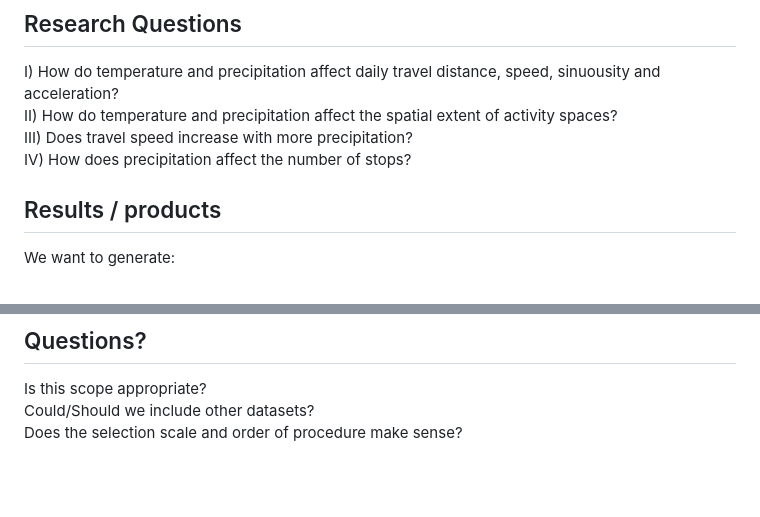
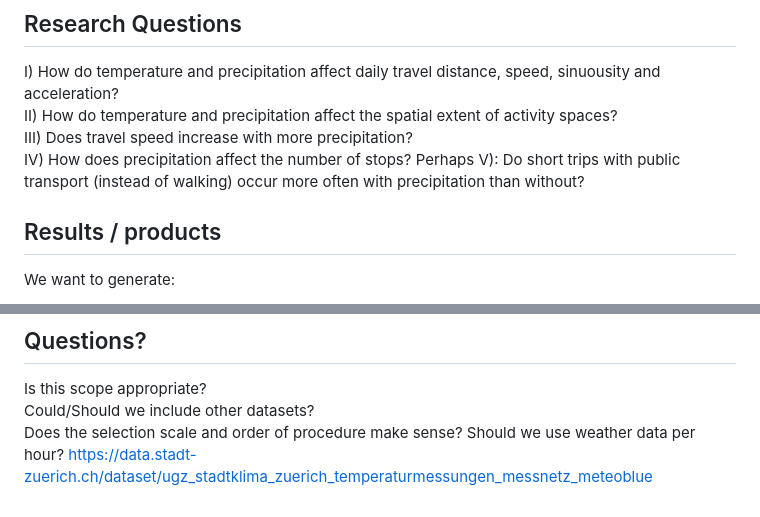
Before and after one commit to LarsWeidinger/cma-semester_project_Group7, a Markdown page: Readme.md, 2 parts joined by grey strips. GitHub-like rendering; blank space fills up the shorter version.

Commit message:
Add one question

```diff
--- a/Readme.md
+++ b/Readme.md
@@ -27,6 +27,7 @@ I) How do temperature and precipitation affect daily travel distance, speed, sin
 II) How do temperature and precipitation affect the spatial extent of activity spaces?
 III) Does travel speed increase with more precipitation?
 IV) How does precipitation affect the number of stops?
+Perhaps V): Do short trips with public transport (instead of walking) occur more often with precipitation than without?
 
 ## Results / products
 <!-- (50-100 words) -->
@@ -79,3 +80,4 @@ Our plan B is to focus more on the descriptive movement analysis if we do not ha
 Is this scope appropriate?
 Could/Should we include other datasets?
 Does the selection scale and order of procedure make sense?
+Should we use weather data per hour? https://data.stadt-zuerich.ch/dataset/ugz_stadtklima_zuerich_temperaturmessungen_messnetz_meteoblue
```
